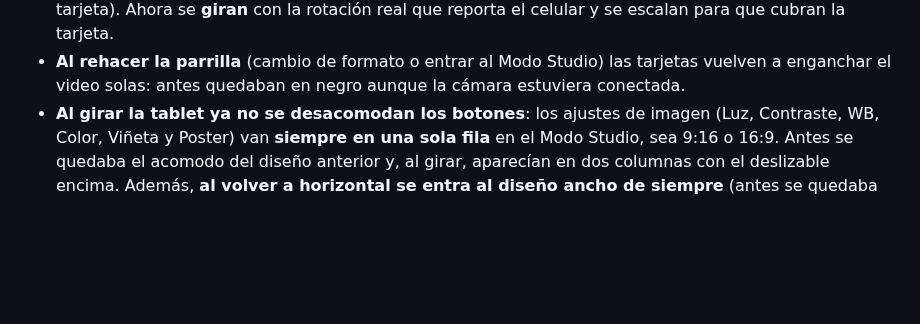
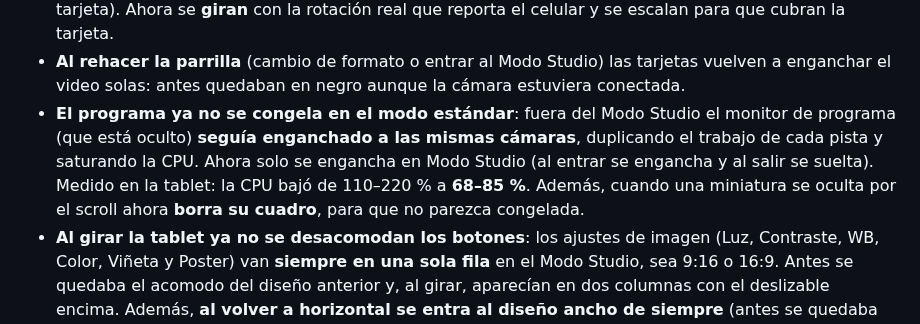
Before and after one commit to jorgefrosas-dotcom/JFR-Switcher, a Markdown page: CAMBIOS-SIN-PUBLICAR.md, the part around the change. Drawn GitHub-style; blank space fills up the shorter version.

Commit message:
Documentado: el programa se congelaba por la pista duplicada del monitor oculto

```diff
--- a/CAMBIOS-SIN-PUBLICAR.md
+++ b/CAMBIOS-SIN-PUBLICAR.md
@@ -26,6 +26,11 @@
   cubran la tarjeta.
 - **Al rehacer la parrilla** (cambio de formato o entrar al Modo Studio) las tarjetas vuelven a
   enganchar el video solas: antes quedaban en negro aunque la cámara estuviera conectada.
+- **El programa ya no se congela en el modo estándar**: fuera del Modo Studio el monitor de programa
+  (que está oculto) **seguía enganchado a las mismas cámaras**, duplicando el trabajo de cada pista y
+  saturando la CPU. Ahora solo se engancha en Modo Studio (al entrar se engancha y al salir se
+  suelta). Medido en la tablet: la CPU bajó de 110–220 % a **68–85 %**. Además, cuando una miniatura se
+  oculta por el scroll ahora **borra su cuadro**, para que no parezca congelada.
 - **Al girar la tablet ya no se desacomodan los botones**: los ajustes de imagen (Luz, Contraste, WB,
   Color, Viñeta y Poster) van **siempre en una sola fila** en el Modo Studio, sea 9:16 o 16:9. Antes
   se quedaba el acomodo del diseño anterior y, al girar, aparecían en dos columnas con el deslizable
```
